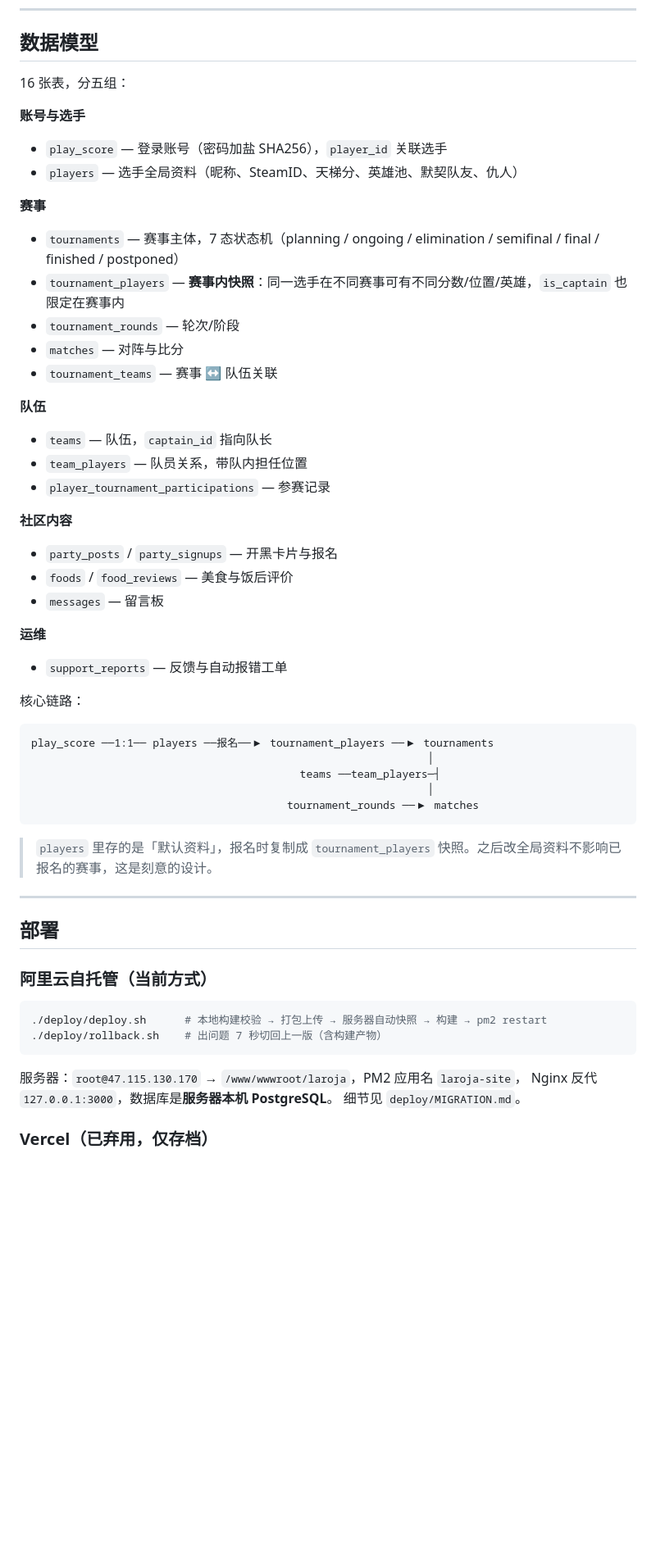
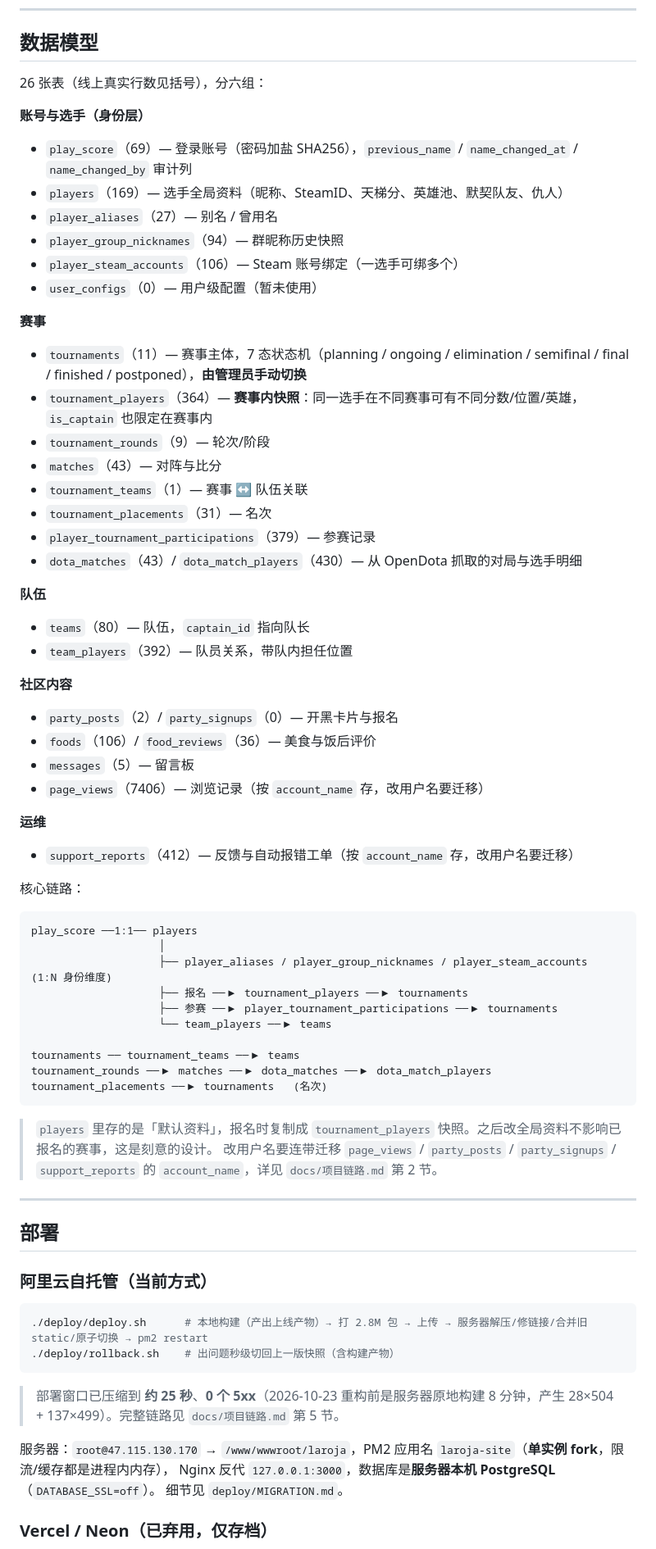
Before and after one commit to dinglegexiaomubiao/playerallocationsystem_next, a Markdown page: README.md, the part around one of its changes. Shown at 82% size. GitHub-like rendering; blank space fills up the shorter version.

````diff
--- a/README.md
+++ b/README.md
@@ -121,43 +126,56 @@ npm start
 
 ## 数据模型
 
-16 张表，分五组：
+26 张表（线上真实行数见括号），分六组：
 
-**账号与选手**
-- `play_score` — 登录账号（密码加盐 SHA256），`player_id` 关联选手
-- `players` — 选手全局资料（昵称、SteamID、天梯分、英雄池、默契队友、仇人）
+**账号与选手（身份层）**
+- `play_score`（69）— 登录账号（密码加盐 SHA256），`previous_name` / `name_changed_at` / `name_changed_by` 审计列
+- `players`（169）— 选手全局资料（昵称、SteamID、天梯分、英雄池、默契队友、仇人）
+- `player_aliases`（27）— 别名 / 曾用名
+- `player_group_nicknames`（94）— 群昵称历史快照
+- `player_steam_accounts`（106）— Steam 账号绑定（一选手可绑多个）
+- `user_configs`（0）— 用户级配置（暂未使用）
 
 **赛事**
-- `tournaments` — 赛事主体，7 态状态机（planning / ongoing / elimination / semifinal / final / finished / postponed）
-- `tournament_players` — **赛事内快照**：同一选手在不同赛事可有不同分数/位置/英雄，`is_captain` 也限定在赛事内
-- `tournament_rounds` — 轮次/阶段
-- `matches` — 对阵与比分
-- `tournament_teams` — 赛事 ↔ 队伍关联
+- `tournaments`（11）— 赛事主体，7 态状态机（planning / ongoing / elimination / semifinal / final / finished / postponed），**由管理员手动切换**
+- `tournament_players`（364）— **赛事内快照**：同一选手在不同赛事可有不同分数/位置/英雄，`is_captain` 也限定在赛事内
+- `tournament_rounds`（9）— 轮次/阶段
+- `matches`（43）— 对阵与比分
+- `tournament_teams`（1）— 赛事 ↔ 队伍关联
+- `tournament_placements`（31）— 名次
+- `player_tournament_participations`（379）— 参赛记录
+- `dota_matches`（43）/ `dota_match_players`（430）— 从 OpenDota 抓取的对局与选手明细
 
 **队伍**
-- `teams` — 队伍，`captain_id` 指向队长
-- `team_players` — 队员关系，带队内担任位置
-- `player_tournament_participations` — 参赛记录
+- `teams`（80）— 队伍，`captain_id` 指向队长
+- `team_players`（392）— 队员关系，带队内担任位置
 
 **社区内容**
-- `party_posts` / `party_signups` — 开黑卡片与报名
-- `foods` / `food_reviews` — 美食与饭后评价
-- `messages` — 留言板
+- `party_posts`（2）/ `party_signups`（0）— 开黑卡片与报名
+- `foods`（106）/ `food_reviews`（36）— 美食与饭后评价
+- `messages`（5）— 留言板
+- `page_views`（7406）— 浏览记录（按 `account_name` 存，改用户名要迁移）
 
 **运维**
-- `support_reports` — 反馈与自动报错工单
+- `support_reports`（412）— 反馈与自动报错工单（按 `account_name` 存，改用户名要迁移）
 
 核心链路：
 
 ```
-play_score ──1:1── players ──报名──▶ tournament_players ──▶ tournaments
-                                                              │
-                                          teams ──team_players─┤
-                                                              │
-                                        tournament_rounds ──▶ matches
+play_score ──1:1── players
+                    │
+                    ├── player_aliases / player_group_nicknames / player_steam_accounts   (1:N 身份维度)
+                    ├── 报名 ──▶ tournament_players ──▶ tournaments
+                    ├── 参赛 ──▶ player_tournament_participations ──▶ tournaments
+                    └── team_players ──▶ teams
+
+tournaments ── tournament_teams ──▶ teams
+tournament_rounds ──▶ matches ──▶ dota_matches ──▶ dota_match_players
+tournament_placements ──▶ tournaments   (名次)
 ```
 
 > `players` 里存的是「默认资料」，报名时复制成 `tournament_players` 快照。之后改全局资料不影响已报名的赛事，这是刻意的设计。
+> 改用户名要连带迁移 `page_views` / `party_posts` / `party_signups` / `support_reports` 的 `account_name`，详见 `docs/项目链路.md` 第 2 节。
 
 ---
 
@@ -166,13 +184,15 @@ play_score ──1:1── players ──报名──▶ tournament_players ─
 ### 阿里云自托管（当前方式）
 
 ```bash
-./deploy/deploy.sh      # 本地构建校验 → 打包上传 → 服务器自动快照 → 构建 → pm2 restart
-./deploy/rollback.sh    # 出问题 7 秒切回上一版（含构建产物）
+./deploy/deploy.sh      # 本地构建（产出上线产物）→ 打 2.8M 包 → 上传 → 服务器解压/修链接/合并旧 static/原子切换 → pm2 restart
+./deploy/rollback.sh    # 出问题秒级切回上一版快照（含构建产物）
 ```
 
-服务器：`root@47.115.130.170` → `/www/wwwroot/laroja`，PM2 应用名 `laroja-site`，
-Nginx 反代 `127.0.0.1:3000`，数据库是**服务器本机 PostgreSQL**。
+> 部署窗口已压缩到 **约 25 秒**、**0 个 5xx**（2026-10-23 重构前是服务器原地构建 8 分钟，产生 28×504 + 137×499）。完整链路见 `docs/项目链路.md` 第 5 节。
+
+服务器：`root@47.115.130.170` → `/www/wwwroot/laroja`，PM2 应用名 `laroja-site`（**单实例 fork**，限流/缓存都是进程内内存），
+Nginx 反代 `127.0.0.1:3000`，数据库是**服务器本机 PostgreSQL**（`DATABASE_SSL=off`）。
 细节见 `deploy/MIGRATION.md`。
 
-### Vercel（已弃用，仅存档）
+### Vercel / Neon（已弃用，仅存档）
 
````
Also changed, not shown: other parts of README.md (+43 -38 lines), docs/项目链路.md (added, +257 -0 lines).
